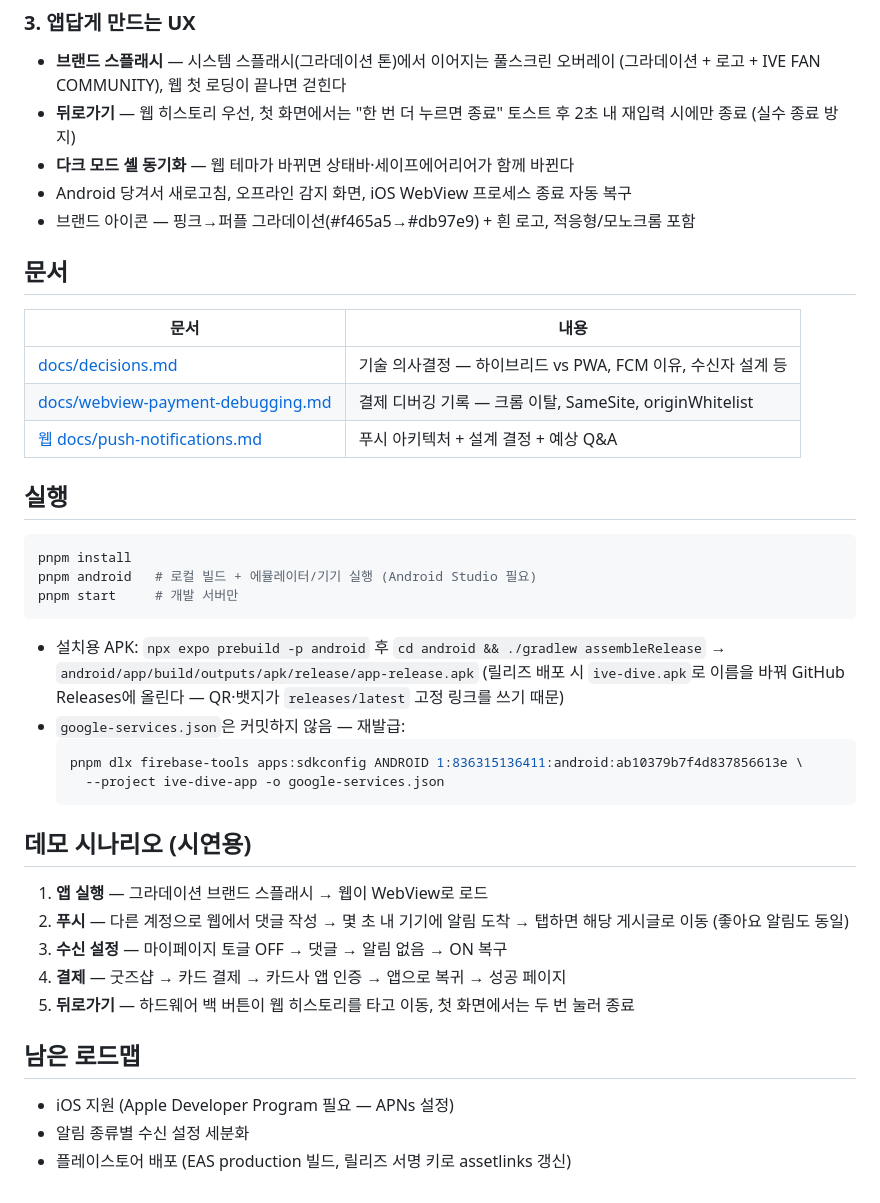
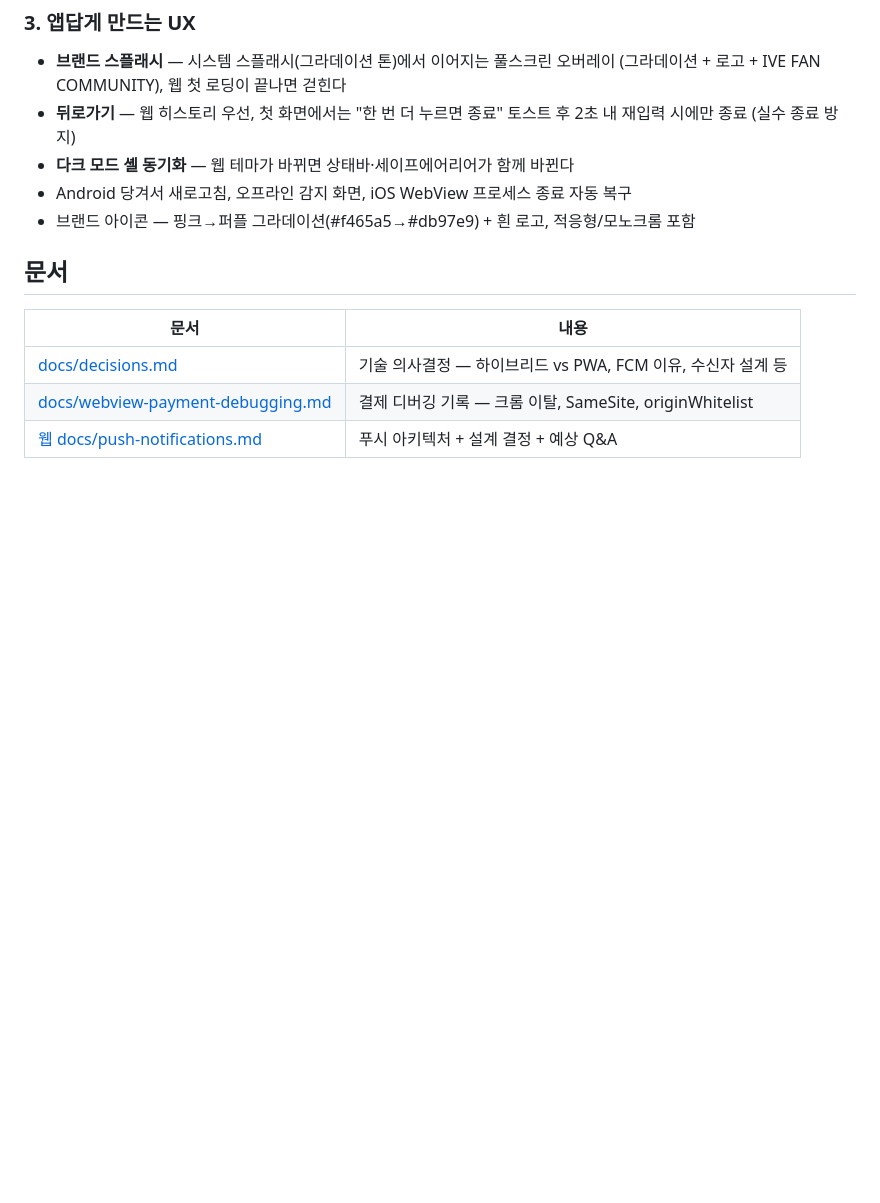
Before and after one commit to seokachu/ive-app, a Markdown page: README.md, the part around the change. GitHub-like rendering; blank space fills up the shorter version.

Commit message:
docs: 리드미에서 실행·데모 시나리오·남은 로드맵 섹션 제거
Co-Authored-By: Claude Fable 5 <noreply@anthropic.com>

````diff
--- a/README.md
+++ b/README.md
@@ -79,36 +79,3 @@ Android 폰 카메라로 QR을 찍거나, 아래 링크로 받는다.
 | [docs/decisions.md](docs/decisions.md) | 기술 의사결정 — 하이브리드 vs PWA, FCM 이유, 수신자 설계 등 |
 | [docs/webview-payment-debugging.md](docs/webview-payment-debugging.md) | 결제 디버깅 기록 — 크롬 이탈, SameSite, originWhitelist |
 | [웹 docs/push-notifications.md](https://github.com/seokachu/IVE/blob/main/docs/push-notifications.md) | 푸시 아키텍처 + 설계 결정 + 예상 Q&A |
-
-## 실행
-
-```bash
-pnpm install
-pnpm android   # 로컬 빌드 + 에뮬레이터/기기 실행 (Android Studio 필요)
-pnpm start     # 개발 서버만
-```
-
-- 설치용 APK: `npx expo prebuild -p android` 후 `cd android && ./gradlew assembleRelease`
-  → `android/app/build/outputs/apk/release/app-release.apk`
-  (릴리즈 배포 시 `ive-dive.apk`로 이름을 바꿔 GitHub Releases에 올린다 — QR·뱃지가
-  `releases/latest` 고정 링크를 쓰기 때문)
-- `google-services.json`은 커밋하지 않음 — 재발급:
-  ```bash
-  pnpm dlx firebase-tools apps:sdkconfig ANDROID 1:836315136411:android:ab10379b7f4d837856613e \
-    --project ive-dive-app -o google-services.json
-  ```
-
-## 데모 시나리오 (시연용)
-
-1. **앱 실행** — 그라데이션 브랜드 스플래시 → 웹이 WebView로 로드
-2. **푸시** — 다른 계정으로 웹에서 댓글 작성 → 몇 초 내 기기에 알림 도착
-   → 탭하면 해당 게시글로 이동 (좋아요 알림도 동일)
-3. **수신 설정** — 마이페이지 토글 OFF → 댓글 → 알림 없음 → ON 복구
-4. **결제** — 굿즈샵 → 카드 결제 → 카드사 앱 인증 → 앱으로 복귀 → 성공 페이지
-5. **뒤로가기** — 하드웨어 백 버튼이 웹 히스토리를 타고 이동, 첫 화면에서는 두 번 눌러 종료
-
-## 남은 로드맵
-
-- iOS 지원 (Apple Developer Program 필요 — APNs 설정)
-- 알림 종류별 수신 설정 세분화
-- 플레이스토어 배포 (EAS production 빌드, 릴리즈 서명 키로 assetlinks 갱신)
````
